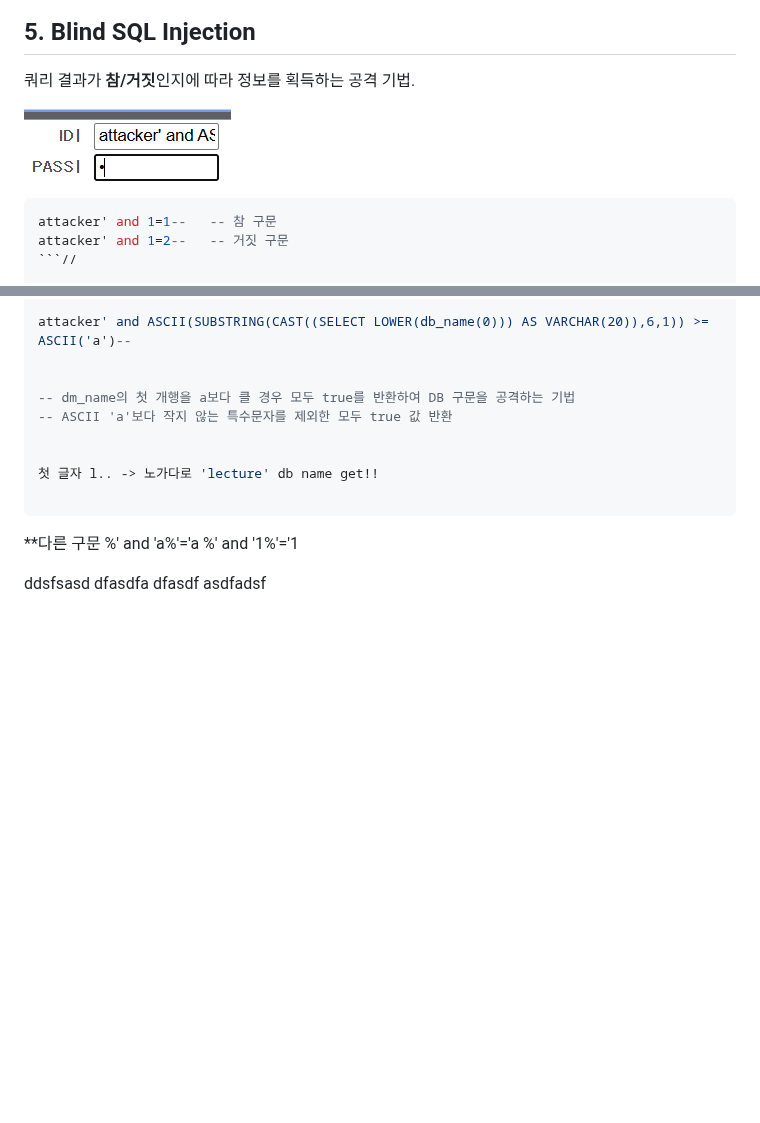
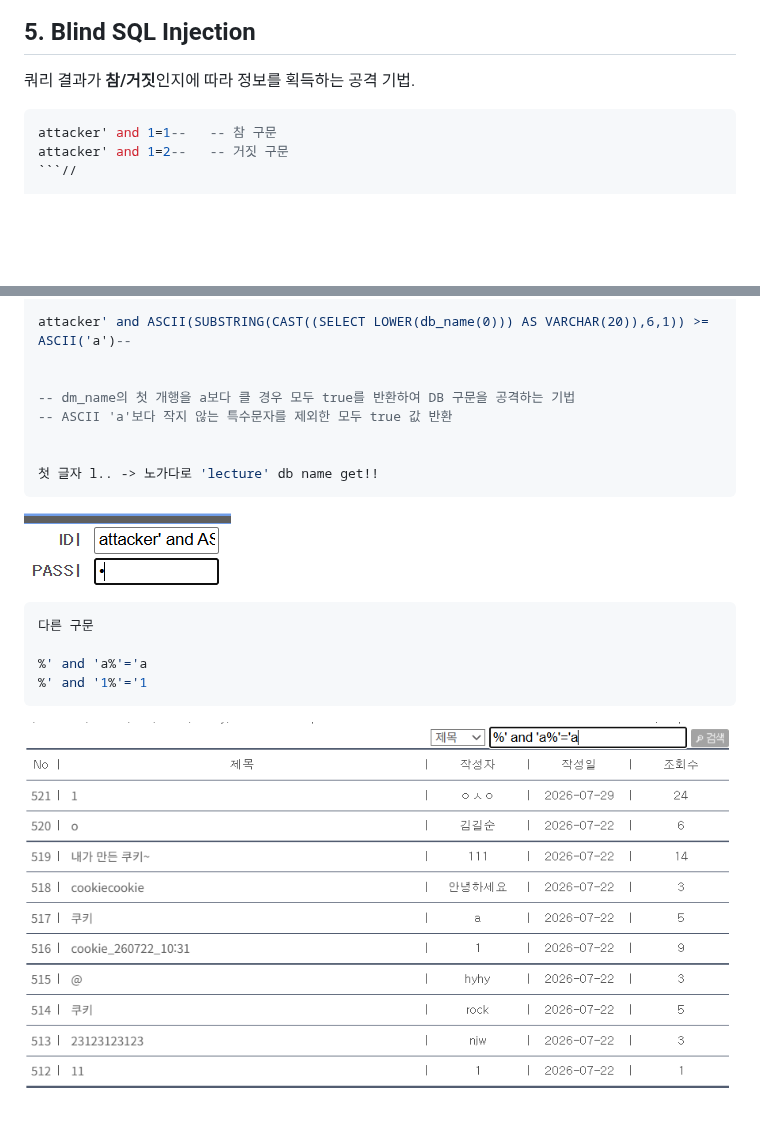
Before and after one commit to moonimax/IOT-Security-Dev, a Markdown page: 데이터베이스/SQL INJECTION.md, 2 parts joined by grey strips. GitHub-like rendering; pictures changed too: Images/Pasted image 20260730094602.png (added); blank space fills up the shorter version.

Commit message:
vault backup: 2026-07-30 09:46:56

````diff
--- a/데이터베이스/SQL INJECTION.md
+++ b/데이터베이스/SQL INJECTION.md
@@ -113,8 +113,6 @@ UNION SELECT 1,2,3,m_id,m_pwd,m_name,NULL,NULL FROM member--
 
 쿼리 결과가 **참/거짓**인지에 따라 정보를 획득하는 공격 기법.
 
-
-![](../Images/Pasted%20image%2020260730093626.png)
 ```sql
 attacker' and 1=1--   -- 참 구문
 attacker' and 1=2--   -- 거짓 구문
@@ -131,14 +129,15 @@ attacker' and ASCII(SUBSTRING(CAST((SELECT LOWER(db_name(0))) AS VARCHAR(20)),6,
 
 
 첫 글자 l.. -> 노가다로 'lecture' db name get!!
+```
 
-```
-**다른 구문
+![](../Images/Pasted%20image%2020260730093626.png)
+
+
+```sql
+다른 구문
+
 %' and 'a%'='a
 %' and '1%'='1
-
-
-ddsfsasd
-dfasdfa
-dfasdf
-asdfadsf
+```
+![](../Images/Pasted%20image%2020260730094602.png)
````
Also changed, not shown: 1 other file.
